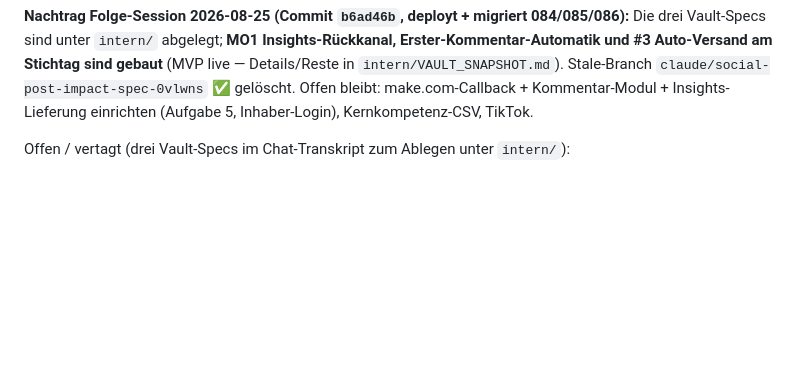
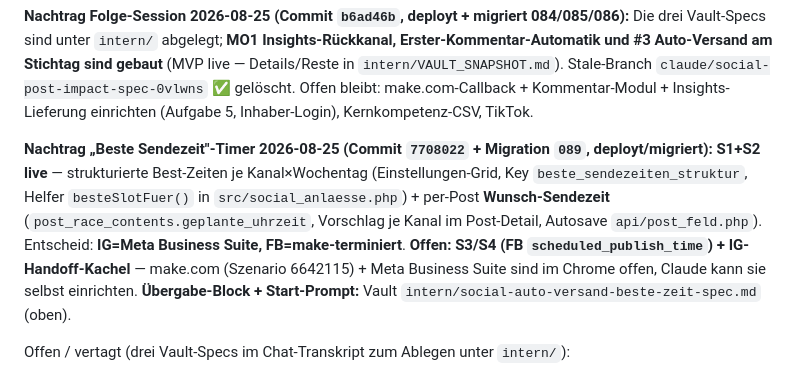
Before and after one commit to TorstenBrocc/Marktlauf-Kirchseeon, a Markdown page: CLAUDE.md, the part around the change. Rendered like a GitHub page; blank space fills up the shorter version.

Commit message:
docs(claude.md): nachtrag beste-zeit-timer S1/S2 live + übergabe S3/S4/IG-handoff

```diff
--- a/CLAUDE.md
+++ b/CLAUDE.md
@@ -99,6 +99,15 @@ Vault-Specs sind unter `intern/` abgelegt; **MO1 Insights-Rückkanal, Erster-Kom
 #3 Auto-Versand am Stichtag sind gebaut** (MVP live — Details/Reste in `intern/VAULT_SNAPSHOT.md`).
 Stale-Branch `claude/social-post-impact-spec-0vlwns` ✅ gelöscht. Offen bleibt: make.com-Callback +
 Kommentar-Modul + Insights-Lieferung einrichten (Aufgabe 5, Inhaber-Login), Kernkompetenz-CSV, TikTok.
+
+**Nachtrag „Beste Sendezeit"-Timer 2026-08-25 (Commit `7708022` + Migration `089`, deployt/migriert):**
+**S1+S2 live** — strukturierte Best-Zeiten je Kanal×Wochentag (Einstellungen-Grid, Key
+`beste_sendezeiten_struktur`, Helfer `besteSlotFuer()` in `src/social_anlaesse.php`) + per-Post
+**Wunsch-Sendezeit** (`post_race_contents.geplante_uhrzeit`, Vorschlag je Kanal im Post-Detail,
+Autosave `api/post_feld.php`). Entscheid: **IG=Meta Business Suite, FB=make-terminiert**.
+**Offen: S3/S4 (FB `scheduled_publish_time`) + IG-Handoff-Kachel** — make.com (Szenario 6642115) +
+Meta Business Suite sind im Chrome offen, Claude kann sie selbst einrichten. **Übergabe-Block +
+Start-Prompt:** Vault `intern/social-auto-versand-beste-zeit-spec.md` (oben).
 
 Offen / vertagt (drei Vault-Specs im Chat-Transkript zum Ablegen unter `intern/`):
 - `make-com-optimierung-spec.md` — **Musik NICHT per API** (muss ins Video eingebettet sein);
```
